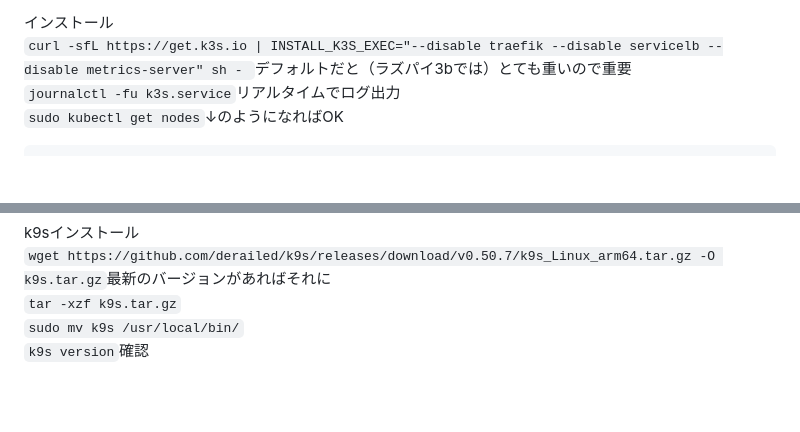
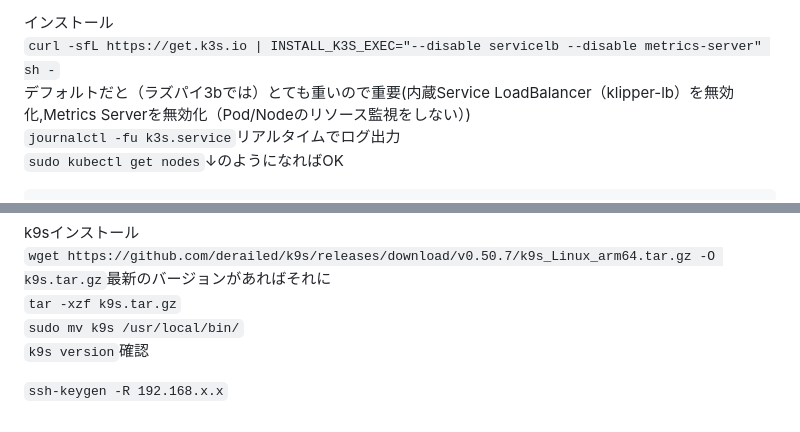
Before and after one commit to magurouhiru/raspberry-pi-project, a Markdown page: README.md, 2 parts joined by grey strips. Drawn GitHub-style; blank space fills up the shorter version.

Commit message:
コマンド追加

````diff
--- a/README.md
+++ b/README.md
@@ -71,8 +71,8 @@ console=serial0,115200 console=tty1 root=PARTUUID=xxxxxx-02 rootfstype=ext4 elev
 `ls /sys/fs/cgroup`でmemoryディレクトリがあればOKらしい
 
 インストール
-`curl -sfL https://get.k3s.io | INSTALL_K3S_EXEC="--disable traefik --disable servicelb --disable metrics-server" sh -
-`デフォルトだと（ラズパイ3bでは）とても重いので重要
+`curl -sfL https://get.k3s.io | INSTALL_K3S_EXEC="--disable servicelb --disable metrics-server" sh -`
+デフォルトだと（ラズパイ3bでは）とても重いので重要(内蔵Service LoadBalancer（klipper-lb）を無効化,Metrics Serverを無効化（Pod/Nodeのリソース監視をしない）)
 `journalctl -fu k3s.service`リアルタイムでログ出力
 `sudo kubectl get nodes`↓のようになればOK
 ```
@@ -100,3 +100,5 @@ k9sインストール
 `tar -xzf k9s.tar.gz`
 `sudo mv k9s /usr/local/bin/`
 `k9s version`確認
+
+`ssh-keygen -R 192.168.x.x`
````
